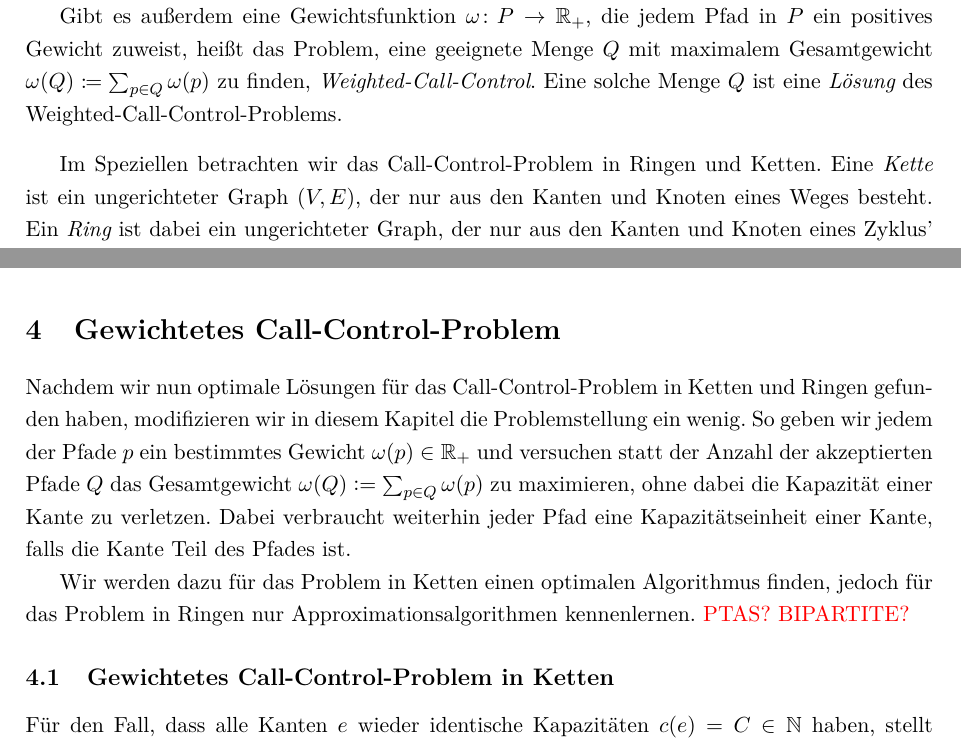
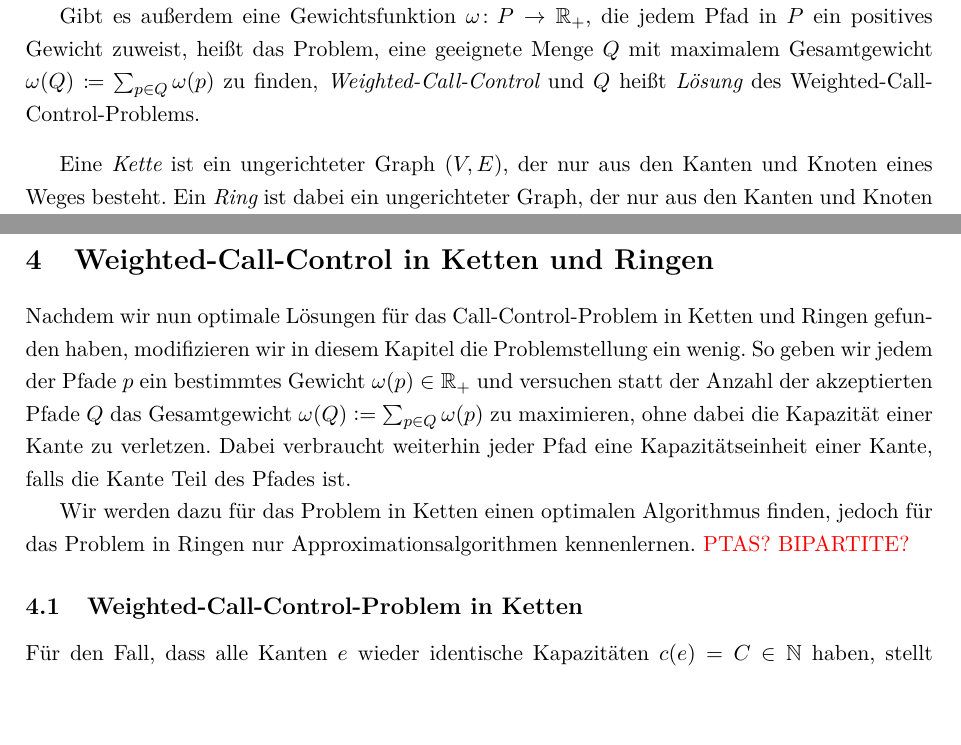
Before and after one commit to Schedulaar/call-control, a LaTeX document (src/main.tex, which reads src/introduction.tex, src/weighted-call-control.tex): two parts of pages 2 and 11 of 13, joined at a grey line, cut so that both start at the same text, the shorter picture padded with empty space. Compiled offline with pdfLaTeX.

Commit message:
Adjust introudction

```diff
--- a/src/introduction.tex
+++ b/src/introduction.tex
@@ -38,11 +38,10 @@ Sind die Pfade gewichtet und wir wollen das Gesamtgewicht maximieren, reden wir
 
     Gibt es außerdem eine Gewichtsfunktion $\omega \colon P \rightarrow \set R_+$, die jedem Pfad in $P$ ein
     positives Gewicht zuweist, heißt das Problem, eine geeignete Menge $Q$ mit maximalem Gesamtgewicht
-    $\omega(Q) \coloneqq \sum_{p \in Q} \omega(p)$ zu finden, {\em \WeightedCallControl}.
-    Eine solche Menge $Q$ ist eine {\em Lösung} des \WeightedCallControl-Problems.
+    $\omega(Q) \coloneqq \sum_{p \in Q} \omega(p)$ zu finden, {\em \WeightedCallControl} und $Q$ heißt
+    {\em Lösung} des \WeightedCallControl-Problems.
 \end{definition}
 
-Im Speziellen betrachten wir das Call-Control-Problem in Ringen und Ketten.
 Eine {\em Kette} ist ein ungerichteter Graph $(V,E)$, der nur aus den Kanten und Knoten eines Weges besteht.
 Ein {\em Ring} ist dabei ein ungerichteter Graph, der nur aus den Kanten und Knoten eines Zyklus' besteht.
 Betrachten wir einen Ring $(V,E)$ mit $V=\{0, \dots , n-1\}$ aufgezeichnet auf einer Ebene, bei dem die Knoten nach
--- a/src/main.tex
+++ b/src/main.tex
@@ -52,8 +52,8 @@ urlcolor=black
 \newcommand{\capacity}{\text{\em cap}}
 \newcommand{\Mod}{~\mathrm{mod}~}
 \newcommand{\OPT}{\text{OPT}}
-\newcommand{\CallControl}{\text{Call-Control}}
-\newcommand{\WeightedCallControl}{\text{Weighted-Call-Control}}
+\newcommand{\CallControl}{Call-Control}
+\newcommand{\WeightedCallControl}{Weighted-Call-Control}
 
 % Document
 \begin{document}
@@ -69,6 +69,6 @@ urlcolor=black
     \input{call-control-in-rings}
 
-    \section{Gewichtetes Call-Control-Problem}\label{sec:weighted-call-control}
+    \section{\WeightedCallControl\ in Ketten und Ringen}\label{sec:weighted-call-control}
     \input{weighted-call-control}
 
     \bibliographystyle{plain}
--- a/src/weighted-call-control.tex
+++ b/src/weighted-call-control.tex
@@ -1,4 +1,4 @@
-Nachdem wir nun optimale Lösungen für das Call-Control-Problem in Ketten und Ringen gefunden haben, modifizieren
+Nachdem wir nun optimale Lösungen für das \CallControl-Problem in Ketten und Ringen gefunden haben, modifizieren
 wir in diesem Kapitel die Problemstellung ein wenig.
 So geben wir jedem der Pfade $p$ ein bestimmtes Gewicht $\omega(p) \in \set R_+$ und versuchen statt der
 Anzahl der akzeptierten Pfade $Q$ das Gesamtgewicht $\omega(Q) \colonequals \sum_{p\in Q}\omega(p)$ zu maximieren, ohne
@@ -8,7 +8,7 @@ Dabei verbraucht weiterhin jeder Pfad eine Kapazitätseinheit einer Kante, falls
 Wir werden dazu für das Problem in Ketten einen optimalen Algorithmus finden, jedoch für das Problem in Ringen
 nur Approximationsalgorithmen kennenlernen. \todo{PTAS? BIPARTITE?}
 
-\subsection{Gewichtetes Call-Control-Problem in Ketten}\label{subsec:weighted-call-control-in-chains}
+\subsection{\WeightedCallControl-Problem in Ketten}\label{subsec:weighted-call-control-in-chains}
 Für den Fall, dass alle Kanten $e$ wieder identische Kapazitäten $c(e) = C \in \set N$ haben, stellt \todo{REFERENZ CARLISLE}
 eine optimale Lösung für das äquivalente Problem des $C$-Färbens von gewichteten Intervallen vor. \todo{check that we described why we can assemble these problems}.
 Dabei wird das Problem auf ein Minimum-Cost Flow Problem reduziert, und dadurch eine Laufzeit von $O(C\cdot S(m))$
```
Also changed, not shown: src/introduction.tex (2 more changed lines), src/main.tex (4 more changed lines).
